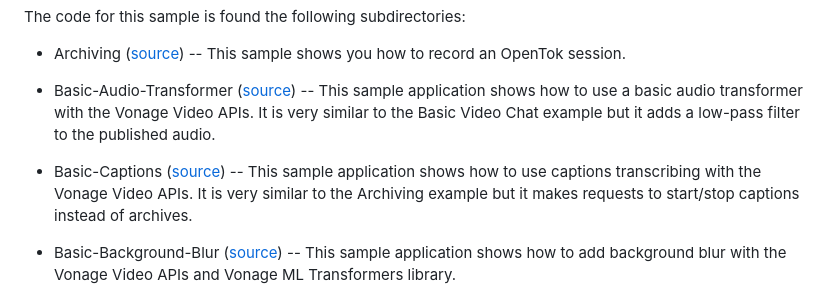
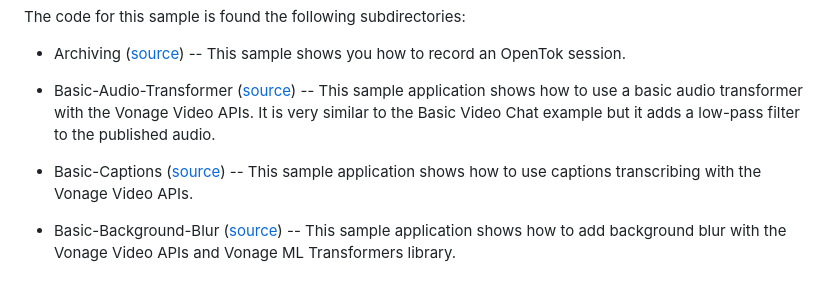
Before and after one commit to opentok/opentok-web-samples, a Markdown page: README.md, the part around the change. GitHub-like rendering.

```diff
--- a/README.md
+++ b/README.md
@@ -11,7 +11,7 @@ The code for this sample is found the following subdirectories:
 
 * Basic-Audio-Transformer ([source](https://github.com/opentok/opentok-web-samples/tree/main/Basic-Audio-Transformer)) -- This sample application shows how to use a basic audio transformer with the Vonage Video APIs. It is very similar to the Basic Video Chat example but it adds a low-pass filter to the published audio.
 
-* Basic-Captions ([source](https://github.com/opentok/opentok-web-samples/tree/main/Basic-Captions)) -- This sample application shows how to use captions transcribing with the Vonage Video APIs. It is very similar to the Archiving example but it makes requests to start/stop captions instead of archives.
+* Basic-Captions ([source](https://github.com/opentok/opentok-web-samples/tree/main/Basic-Captions)) -- This sample application shows how to use captions transcribing with the Vonage Video APIs.
 
 * Basic-Background-Blur ([source](https://github.com/opentok/opentok-web-samples/tree/main/Basic-Background-Blur)) -- This sample application shows how to add background blur with the Vonage Video APIs and Vonage ML Transformers library.
 
```
